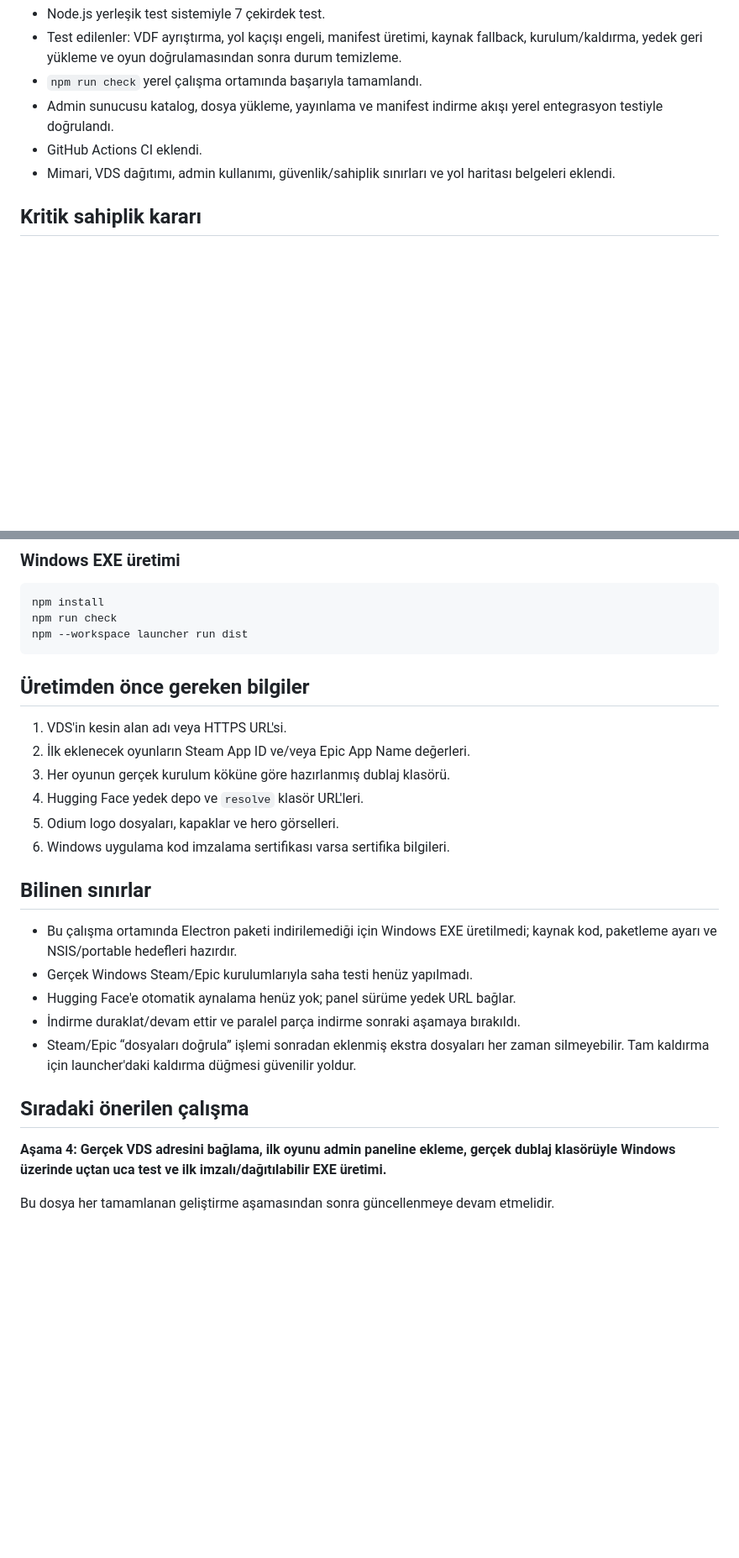
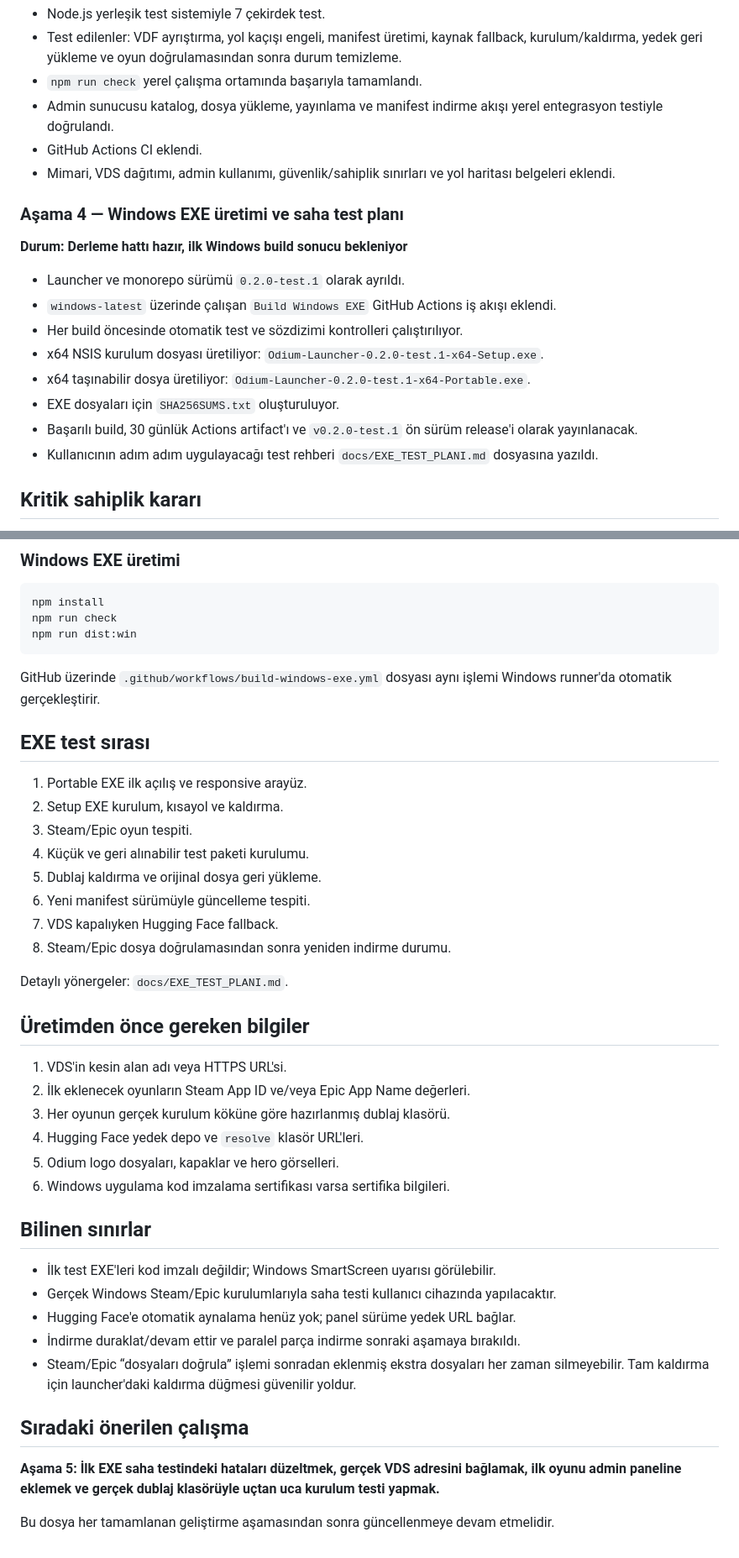
Before and after one commit to apexlions16/odiumlauncher1, a Markdown page: HANDOFF.md, 2 parts joined by grey strips. Shown at 84% size. GitHub-like rendering; blank space fills up the shorter version.

Commit message:
docs: record Windows executable build stage

````diff
--- a/HANDOFF.md
+++ b/HANDOFF.md
@@ -66,6 +66,19 @@ Odium Stüdyo'nun kendi hazırladığı Türkçe dublajları, resmî Steam/Epic
 - GitHub Actions CI eklendi.
 - Mimari, VDS dağıtımı, admin kullanımı, güvenlik/sahiplik sınırları ve yol haritası belgeleri eklendi.
 
+### Aşama 4 — Windows EXE üretimi ve saha test planı
+
+**Durum: Derleme hattı hazır, ilk Windows build sonucu bekleniyor**
+
+- Launcher ve monorepo sürümü `0.2.0-test.1` olarak ayrıldı.
+- `windows-latest` üzerinde çalışan `Build Windows EXE` GitHub Actions iş akışı eklendi.
+- Her build öncesinde otomatik test ve sözdizimi kontrolleri çalıştırılıyor.
+- x64 NSIS kurulum dosyası üretiliyor: `Odium-Launcher-0.2.0-test.1-x64-Setup.exe`.
+- x64 taşınabilir dosya üretiliyor: `Odium-Launcher-0.2.0-test.1-x64-Portable.exe`.
+- EXE dosyaları için `SHA256SUMS.txt` oluşturuluyor.
+- Başarılı build, 30 günlük Actions artifact'ı ve `v0.2.0-test.1` ön sürüm release'i olarak yayınlanacak.
+- Kullanıcının adım adım uygulayacağı test rehberi `docs/EXE_TEST_PLANI.md` dosyasına yazıldı.
+
 ## Kritik sahiplik kararı
 
 Hesap girişi istemeyen üçüncü taraf bir launcher, yalnızca Steam/Epic'in yerel resmî kurulum manifestlerini doğrulayabilir. Bu, resmî istemci kurulumu için güçlü bir yerel kanıttır fakat kullanıcının lisansını kriptografik olarak kesin doğrulamaz.
@@ -100,8 +113,23 @@ npm run dev
 ```powershell
 npm install
 npm run check
-npm --workspace launcher run dist
+npm run dist:win
 ```
+
+GitHub üzerinde `.github/workflows/build-windows-exe.yml` dosyası aynı işlemi Windows runner'da otomatik gerçekleştirir.
+
+## EXE test sırası
+
+1. Portable EXE ilk açılış ve responsive arayüz.
+2. Setup EXE kurulum, kısayol ve kaldırma.
+3. Steam/Epic oyun tespiti.
+4. Küçük ve geri alınabilir test paketi kurulumu.
+5. Dublaj kaldırma ve orijinal dosya geri yükleme.
+6. Yeni manifest sürümüyle güncelleme tespiti.
+7. VDS kapalıyken Hugging Face fallback.
+8. Steam/Epic dosya doğrulamasından sonra yeniden indirme durumu.
+
+Detaylı yönergeler: `docs/EXE_TEST_PLANI.md`.
 
 ## Üretimden önce gereken bilgiler
 
@@ -114,14 +142,14 @@ npm --workspace launcher run dist
 
 ## Bilinen sınırlar
 
-- Bu çalışma ortamında Electron paketi indirilemediği için Windows EXE üretilmedi; kaynak kod, paketleme ayarı ve NSIS/portable hedefleri hazırdır.
-- Gerçek Windows Steam/Epic kurulumlarıyla saha testi henüz yapılmadı.
+- İlk test EXE'leri kod imzalı değildir; Windows SmartScreen uyarısı görülebilir.
+- Gerçek Windows Steam/Epic kurulumlarıyla saha testi kullanıcı cihazında yapılacaktır.
 - Hugging Face'e otomatik aynalama henüz yok; panel sürüme yedek URL bağlar.
 - İndirme duraklat/devam ettir ve paralel parça indirme sonraki aşamaya bırakıldı.
 - Steam/Epic “dosyaları doğrula” işlemi sonradan eklenmiş ekstra dosyaları her zaman silmeyebilir. Tam kaldırma için launcher'daki kaldırma düğmesi güvenilir yoldur.
 
 ## Sıradaki önerilen çalışma
 
-**Aşama 4: Gerçek VDS adresini bağlama, ilk oyunu admin paneline ekleme, gerçek dublaj klasörüyle Windows üzerinde uçtan uca test ve ilk imzalı/dağıtılabilir EXE üretimi.**
+**Aşama 5: İlk EXE saha testindeki hataları düzeltmek, gerçek VDS adresini bağlamak, ilk oyunu admin paneline eklemek ve gerçek dublaj klasörüyle uçtan uca kurulum testi yapmak.**
 
 Bu dosya her tamamlanan geliştirme aşamasından sonra güncellenmeye devam etmelidir.
````
Also changed, not shown: other parts of HANDOFF.md (+1 -1 lines).
